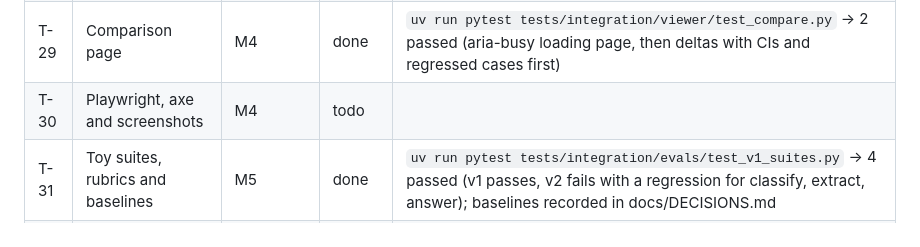
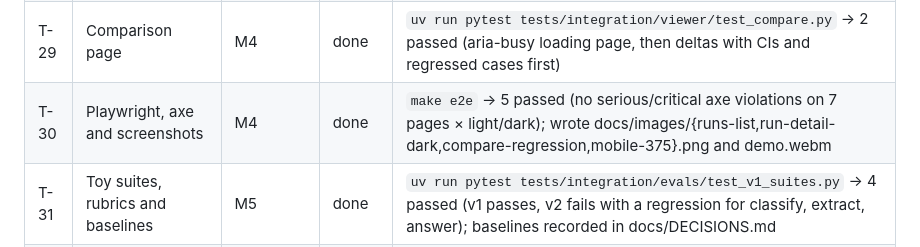
Before and after one commit to ROBERTG99/evalgate, a Markdown page: PROGRESS.md, the part around the change. GitHub-like rendering.

Commit message:
docs(progress): record T-30

```diff
--- a/PROGRESS.md
+++ b/PROGRESS.md
@@ -48,7 +48,7 @@ Identity check (`CLAUDE_CODE_REMOTE=true`): `GIT_AUTHOR_NAME`, `GIT_AUTHOR_EMAIL
 | T-27 | Composite action and PR comment | M3 | done | `uv run pytest tests/integration/test_pr_comment.py tests/harness/test_action.py` → 4 passed (two runs → 1 POST + 1 PATCH; 403 skipped); `.tools/bin/actionlint` clean |
 | T-28 | Viewer tokens, runs list and run detail | M4 | done | `uv run pytest tests/unit/viewer tests/integration/viewer/test_pages.py` → 11 passed (all light/dark text pairs ≥ 4.5:1; malformed report shown in an error panel) |
 | T-29 | Comparison page | M4 | done | `uv run pytest tests/integration/viewer/test_compare.py` → 2 passed (aria-busy loading page, then deltas with CIs and regressed cases first) |
-| T-30 | Playwright, axe and screenshots | M4 | todo | |
+| T-30 | Playwright, axe and screenshots | M4 | done | `make e2e` → 5 passed (no serious/critical axe violations on 7 pages × light/dark); wrote docs/images/{runs-list,run-detail-dark,compare-regression,mobile-375}.png and demo.webm |
 | T-31 | Toy suites, rubrics and baselines | M5 | done | `uv run pytest tests/integration/evals/test_v1_suites.py` → 4 passed (v1 passes, v2 fails with a regression for classify, extract, answer); baselines recorded in docs/DECISIONS.md |
 | T-32 | Meta-evaluation | M5 | todo | |
 | T-33 | Calibration eval and live scripts | M5 | todo | |
```
